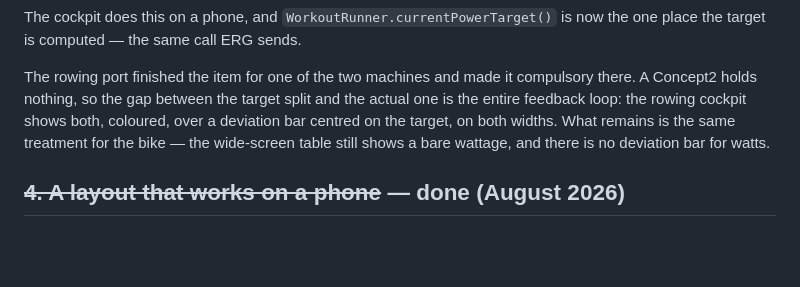
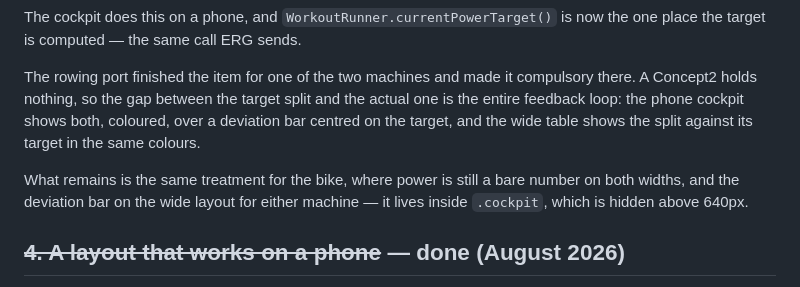
Before and after one commit to isc/web-erg, a Markdown page: ROADMAP.md, the part around the change. Drawn GitHub-style; blank space fills up the shorter version.

Commit message:
Say where the deviation bar actually is
Screenshotting the two layouts caught the roadmap overstating the last change: the bar lives inside
`.cockpit`, which the stylesheet hides above 640px, so it is a phone thing. The wide table carries
the split against its target in the same colours, which is the part that is on both widths.

Co-Authored-By: Claude Opus 5 <noreply@anthropic.com>

```diff
--- a/ROADMAP.md
+++ b/ROADMAP.md
@@ -65,9 +65,12 @@ target is computed — the same call ERG sends.
 
 The rowing port finished the item for one of the two machines and made it compulsory there. A
 Concept2 holds nothing, so the gap between the target split and the actual one is the entire
-feedback loop: the rowing cockpit shows both, coloured, over a deviation bar centred on the target,
-on both widths. What remains is the same treatment for the bike — the wide-screen table still shows
-a bare wattage, and there is no deviation bar for watts.
+feedback loop: the phone cockpit shows both, coloured, over a deviation bar centred on the target,
+and the wide table shows the split against its target in the same colours.
+
+What remains is the same treatment for the bike, where power is still a bare number on both widths,
+and the deviation bar on the wide layout for either machine — it lives inside `.cockpit`, which is
+hidden above 640px.
 
 ## ~~4. A layout that works on a phone~~ — done (August 2026)
 
```
